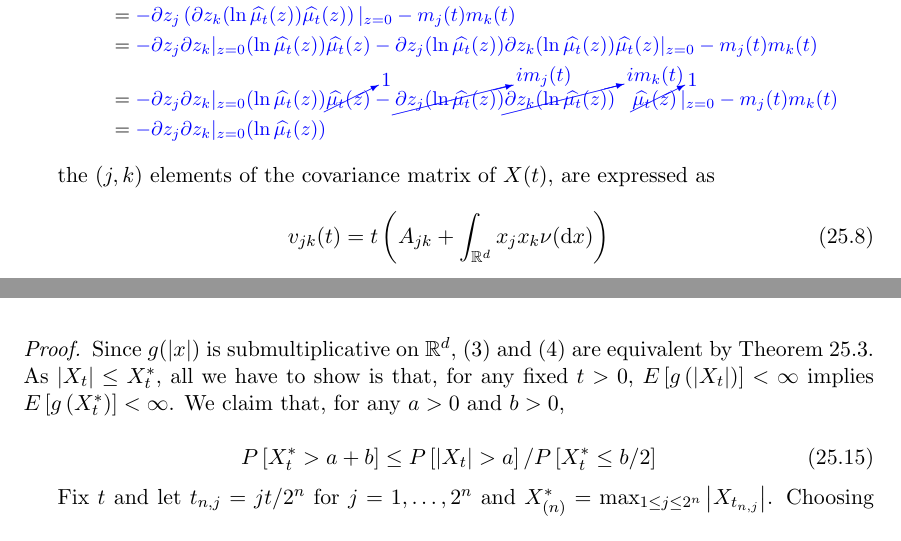
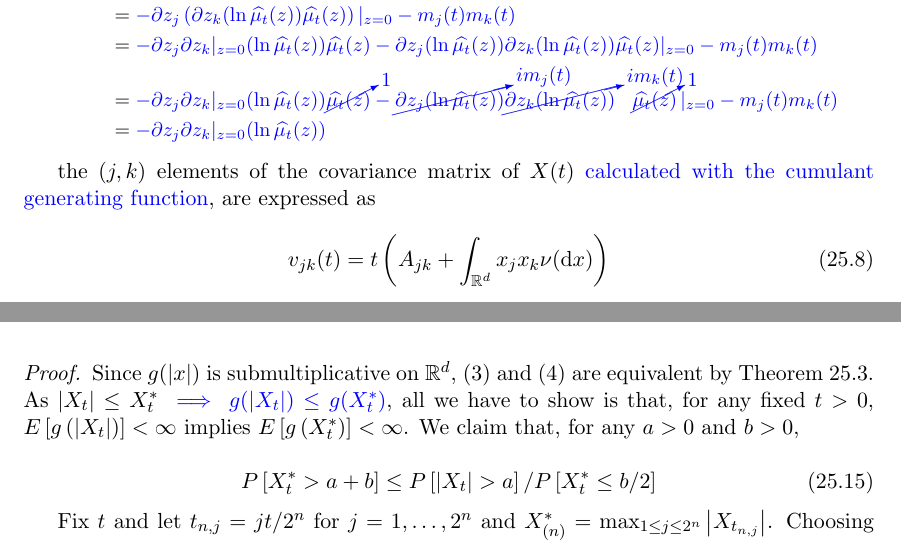
Before and after one commit to ISIPINK/assignment_levy_processes, a LaTeX problem sheet (assignment/sato_scan/main.tex): two parts of pages 6 and 10 of 11, joined at a grey line, cut so that both start at the same text. Compiled offline with pdfLaTeX.

Commit message:
minor changes

```diff
--- a/assignment/sato_scan/main.tex
+++ b/assignment/sato_scan/main.tex
@@ -402,7 +402,7 @@ for all $t>0$ if and only if $\int_{|x|>1}|x|^{2} \nu(\mathrm{d} x)<\infty$. In
         \end{align*}
     }
 
-the $(j, k)$ elements of the covariance matrix of $X(t)$, are expressed as
+the $(j, k)$ elements of the covariance matrix of $X(t)$ \textcolor{blue}{calculated with the cumulant generating function}, are expressed as
 
 
 \begin{equation*}
@@ -641,7 +641,7 @@ Then the following four statements are equivalent.
 
 \begin{proof}
     Since $g(|x|)$ is submultiplicative on $\mathbb{R}^{d}$, (3) and (4) are equivalent by
-    Theorem 25.3. As $\left|X_{t}\right| \leq X_{t}^{*}$, all we have to show is that, for
+    Theorem 25.3. As $\left|X_{t}\right| \leq X_{t}^{*}$ \textcolor{blue}{$ \implies g(\left|X_{t}\right|) \leq g(X_{t}^{*})$}, all we have to show is that, for
     any fixed $t>0$, $E\left[g\left(\left|X_{t}\right|\right)\right]<\infty$ implies
     $E\left[g\left(X_{t}^{*}\right)\right]<\infty$. We claim that, for any $a>0$ and $b>0$,
 
```
Also changed, not shown: assignment/sato_scan/main.pdf.
